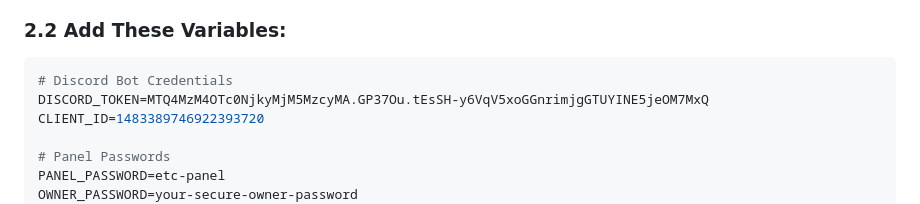
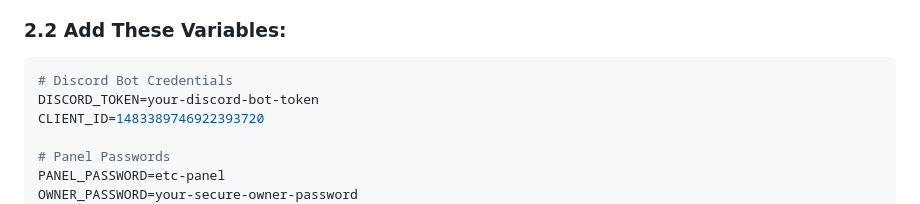
Before and after one commit to polishtruckspotter/EU-Tuning-Crew-ETC-, a Markdown page: WISP_VERCEL_CONNECTION_GUIDE.md, the part around the change. Drawn GitHub-style.

Commit message:
Remove exposed token from guide

````diff
--- a/WISP_VERCEL_CONNECTION_GUIDE.md
+++ b/WISP_VERCEL_CONNECTION_GUIDE.md
@@ -35,7 +35,7 @@ Save this value - you'll need it for Vercel environment variables.
 
 ```env
 # Discord Bot Credentials
-DISCORD_TOKEN=MTQ4MzM4OTc0NjkyMjM5MzcyMA.GP37Ou.tEsSH-y6VqV5xoGGnrimjgGTUYINE5jeOM7MxQ
+DISCORD_TOKEN=your-discord-bot-token
 CLIENT_ID=1483389746922393720
 
 # Panel Passwords
````
